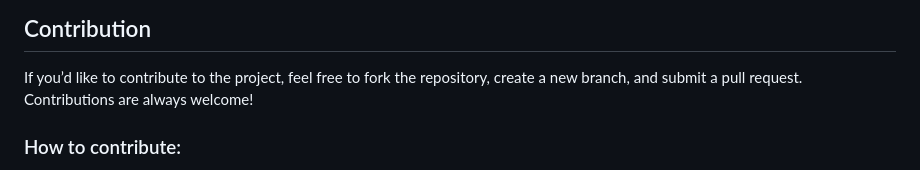
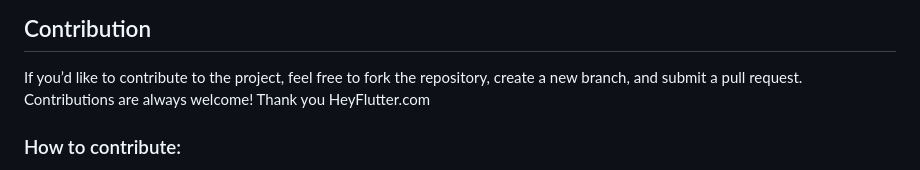
Before and after one commit to mysticaven/final_project_healthapp, a Markdown page: README.md, the part around the change. GitHub-like rendering.

```diff
--- a/README.md
+++ b/README.md
@@ -75,6 +75,7 @@ Feel free to modify the existing widgets, data models, or screens to fit your re
 ## Contribution
 
 If you’d like to contribute to the project, feel free to fork the repository, create a new branch, and submit a pull request. Contributions are always welcome!
+Thank you HeyFlutter.com
 
 ### How to contribute:
 
```
